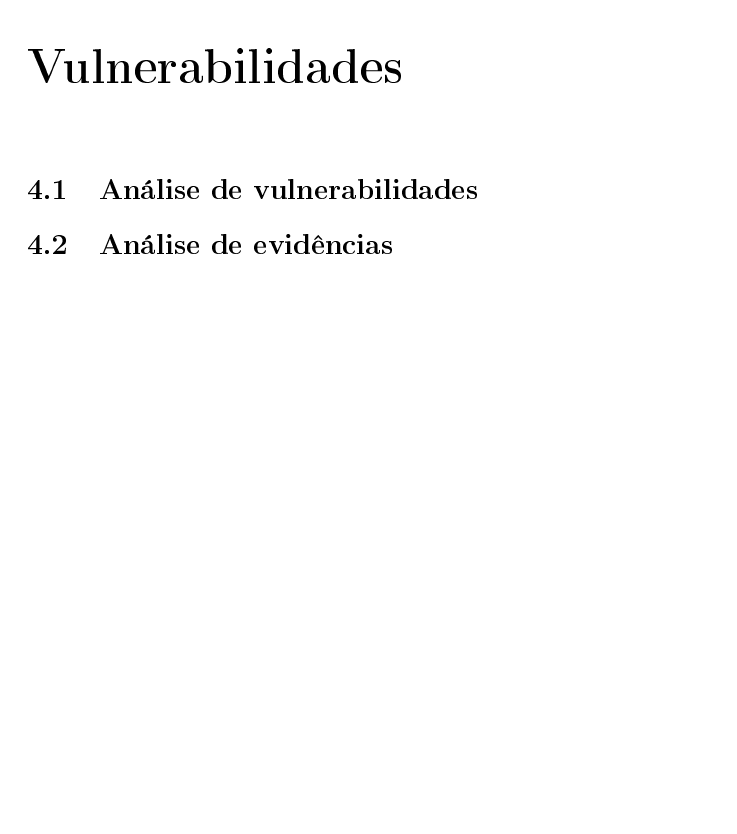
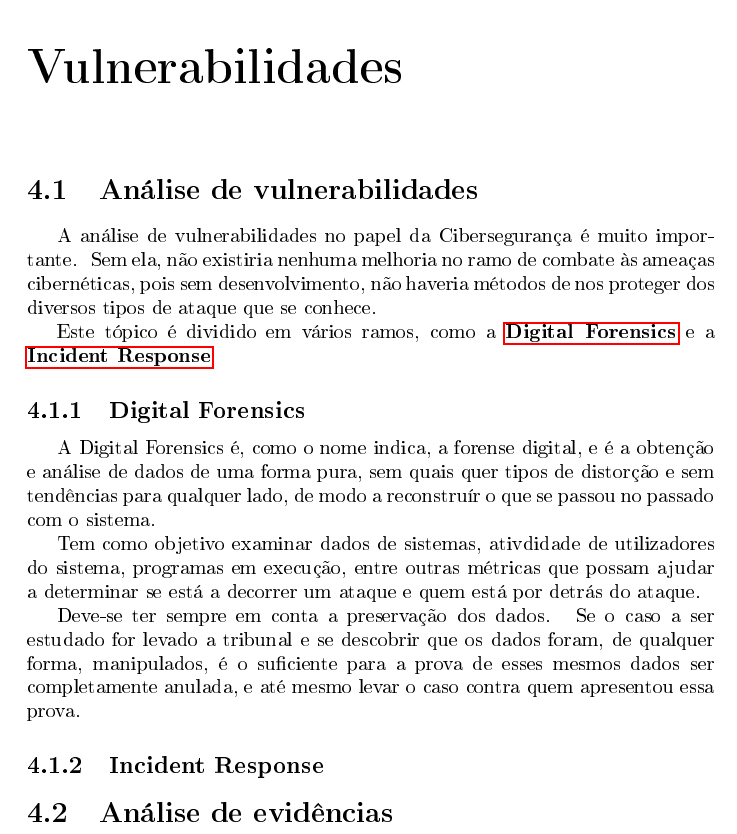
Before and after one commit to TiagoRG/infor2022-g16, a LaTeX document (report-template/documento.tex): part of page 9 of 12, cut so that both start at the same text, the shorter picture padded with empty space. The pictures show the PDF file out/documento.pdf that the author committed with the source.

Commit message:
Introduction fixed

```diff
--- a/report-template/documento.tex
+++ b/report-template/documento.tex
@@ -124,7 +124,23 @@ Com este relatório, iremos falar num tópico bastante sensível na atualidade,
 \chapter{Vulnerabilidades}
 \label{chap.vulnerabilidade}
 \section{Análise de vulnerabilidades}
+\label{sec:analise-de-vulnerabilidades}
+A análise de vulnerabilidades no papel da Cibersegurança é muito importante. \ Sem ela, não existiria nenhuma melhoria no ramo de combate às ameaças cibernéticas, pois sem desenvolvimento, não haveria métodos de nos proteger dos diversos tipos de ataque que se conhece. \par
+Este tópico é dividido em vários ramos, como a \textbf{\nameref{subsec:digital-forensics}} e a \textbf{\nameref{subsec:incident-response}}
+
+\subsection{Digital Forensics}
+\label{subsec:digital-forensics}
+A Digital Forensics é, como o nome indica, a forense digital, e é a obtenção e análise de dados de uma forma pura, sem quais quer tipos de distorção e sem tendências para qualquer lado, de modo a reconstruír o que se passou no passado com o sistema. \par
+Tem como objetivo examinar dados de sistemas, ativdidade de utilizadores do sistema, programas em execução, entre outras métricas que possam ajudar a determinar se está a decorrer um ataque e quem está por detrás do ataque. \par
+Deve-se ter sempre em conta a preservação dos dados. \ Se o caso a ser estudado for levado a tribunal e se descobrir que os dados foram, de qualquer forma, manipulados, é o suficiente para a prova de esses mesmos dados ser completamente anulada, e até mesmo levar o caso contra quem apresentou essa prova.
+
+\subsection{Incident Response}
+\label{subsec:incident-response}
+
+
 \section{Análise de evidências}
+\label{sec:analise-de-evidencias}
+
 
 \chapter{Conclusões}
 \label{chap.conclusao}
```
Also changed, not shown: out/documento.pdf, report-template/documento.tex (4 more changed lines), 5 other files.
